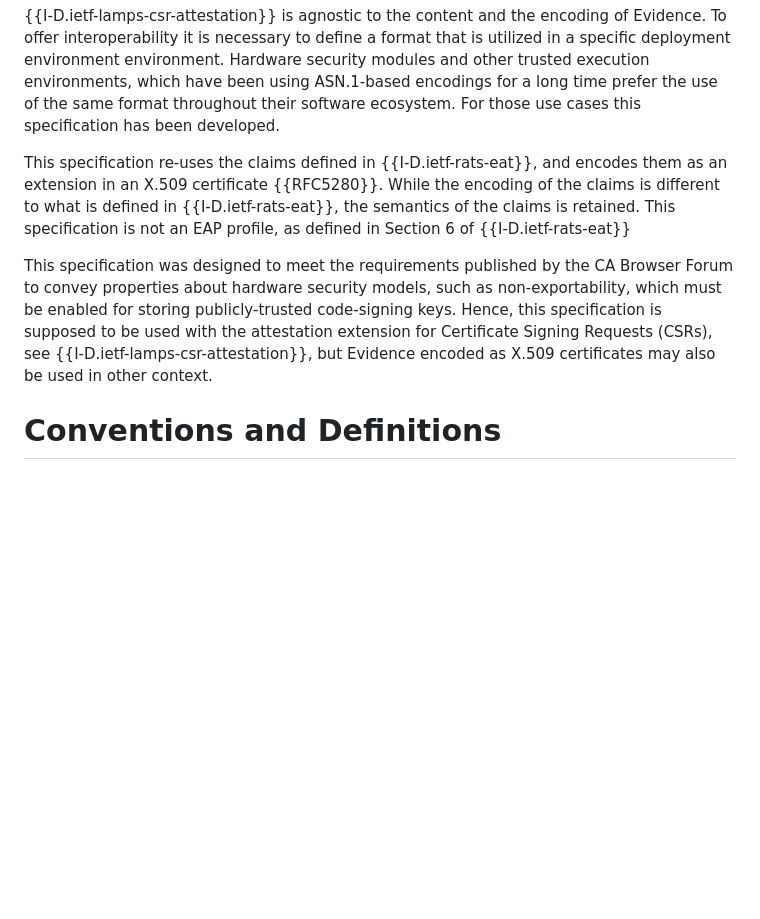
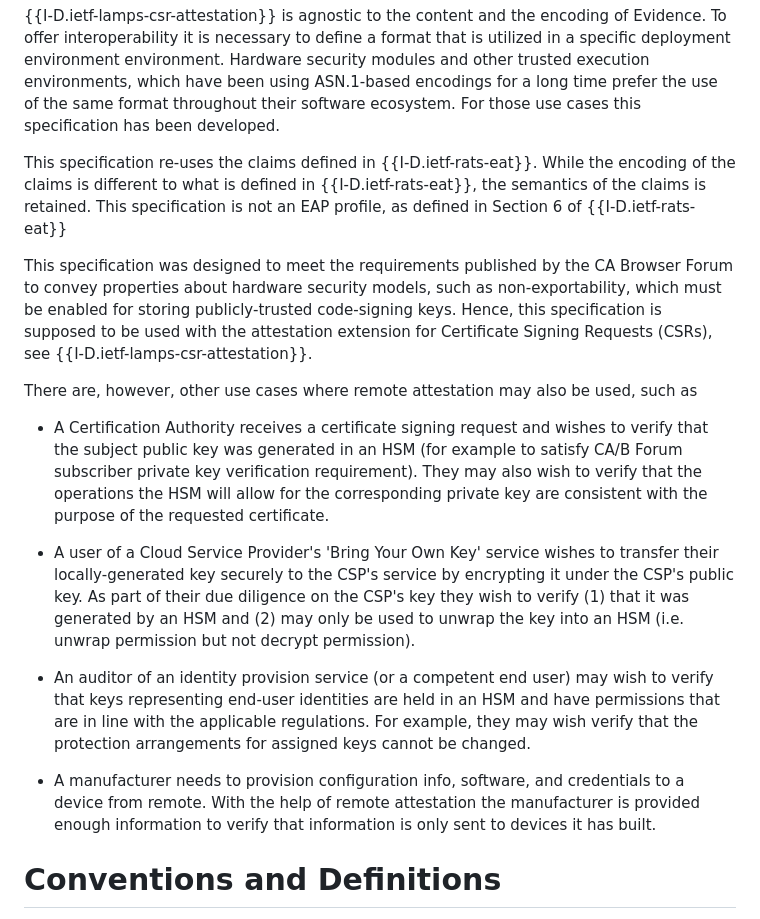
Before and after one commit to EntrustCorporation/draft-rats-pkix-evidence, a Markdown page: draft-ounsworth-rats-pkix-evidence.md, the part around the change. Drawn GitHub-style; blank space fills up the shorter version.

Commit message:
Adding Use Cases

```diff
--- a/draft-ounsworth-rats-pkix-evidence.md
+++ b/draft-ounsworth-rats-pkix-evidence.md
@@ -142,8 +142,7 @@ have been using ASN.1-based encodings for a long time prefer the use of
 the same format throughout their software ecosystem. For those use cases
 this specification has been developed.
 
-This specification re-uses the claims defined in {{I-D.ietf-rats-eat}},
-and encodes them as an extension in an X.509 certificate {{RFC5280}}.
+This specification re-uses the claims defined in {{I-D.ietf-rats-eat}}.
 While the encoding of the claims is different to what is defined in
 {{I-D.ietf-rats-eat}}, the semantics of the claims is retained. This
 specification is not an EAP profile, as defined in Section 6 of
@@ -154,8 +153,18 @@ CA Browser Forum to convey properties about hardware security models, such
 as non-exportability, which must be enabled for storing publicly-trusted
 code-signing keys. Hence, this specification is supposed to be used with
 the attestation extension for Certificate Signing Requests (CSRs), see
-{{I-D.ietf-lamps-csr-attestation}}, but Evidence encoded as X.509 certificates
-may also be used in other context.
+{{I-D.ietf-lamps-csr-attestation}}.
+
+There are, however, other use cases where remote attestation may also be
+used, such as
+
+-  A Certification Authority receives a certificate signing request and wishes to verify that the subject public key was generated in an HSM (for example to satisfy CA/B Forum subscriber private key verification requirement). They may also wish to verify that the operations the HSM will allow for the corresponding private key are consistent with the purpose of the requested certificate.
+
+- A user of a Cloud Service Provider's 'Bring Your Own Key' service wishes to transfer their locally-generated key securely to the CSP's service by encrypting it under the CSP's public key. As part of their due diligence on the CSP's key they wish to verify (1) that it was generated by an HSM and (2) may only be used to unwrap the key into an HSM (i.e. unwrap permission but not decrypt permission).
+
+- An auditor of an identity provision service (or a competent end user) may wish to verify that keys representing end-user identities are held in an HSM and have permissions that are in line with the applicable regulations. For example, they may wish verify that the protection arrangements for assigned keys cannot be changed.
+
+- A manufacturer needs to provision configuration info, software, and credentials to a device from remote. With the help of remote attestation the manufacturer is provided enough information to verify that information is only sent to devices it has built.
 
 # Conventions and Definitions
 
```
